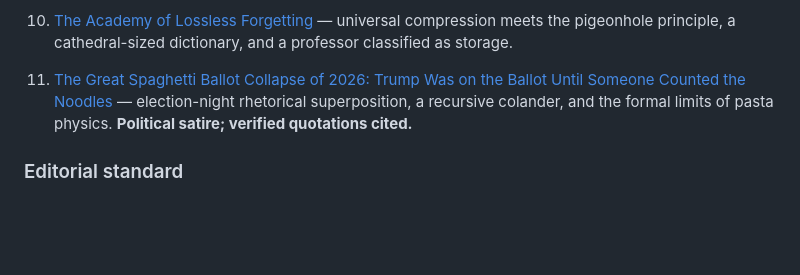
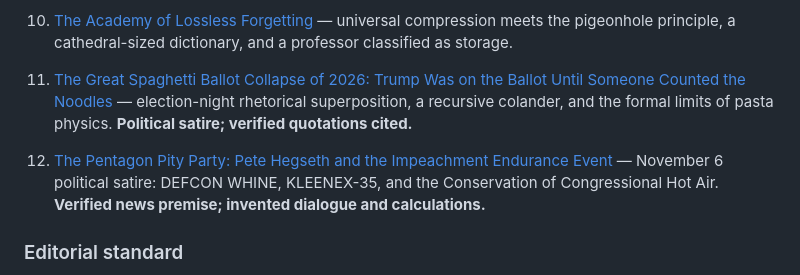
Before and after one commit to enuminous/Mathematics-and-Elite-Squad-Dynamics, a Markdown page: README.md, the part around the change. Rendered like a GitHub page; blank space fills up the shorter version.

Commit message:
List Hegseth impeachment satire in journal table of contents

```diff
--- a/README.md
+++ b/README.md
@@ -53,6 +53,8 @@ This journal publishes exact derivations next to spectacular editorial insolence
 
 11. [The Great Spaghetti Ballot Collapse of 2026: Trump Was on the Ballot Until Someone Counted the Noodles](articles/12-great-spaghetti-ballot-collapse-2026.md) — election-night rhetorical superposition, a recursive colander, and the formal limits of pasta physics. **Political satire; verified quotations cited.**
 
+12. [The Pentagon Pity Party: Pete Hegseth and the Impeachment Endurance Event](articles/13-the-pentagon-pity-party-hegseth-impeachment-2026.md) — November 6 political satire: DEFCON WHINE, KLEENEX-35, and the Conservation of Congressional Hot Air. **Verified news premise; invented dialogue and calculations.**
+
 ### Editorial standard
 Every article separates **proven statements inside explicit toy models**, **testable hypotheses**, and **satire**. A rigorous proof of a toy model does not verify its political metaphor. EFMW and the Zoo are subjects of investigation, not axioms exempt from scrutiny.
 
```
